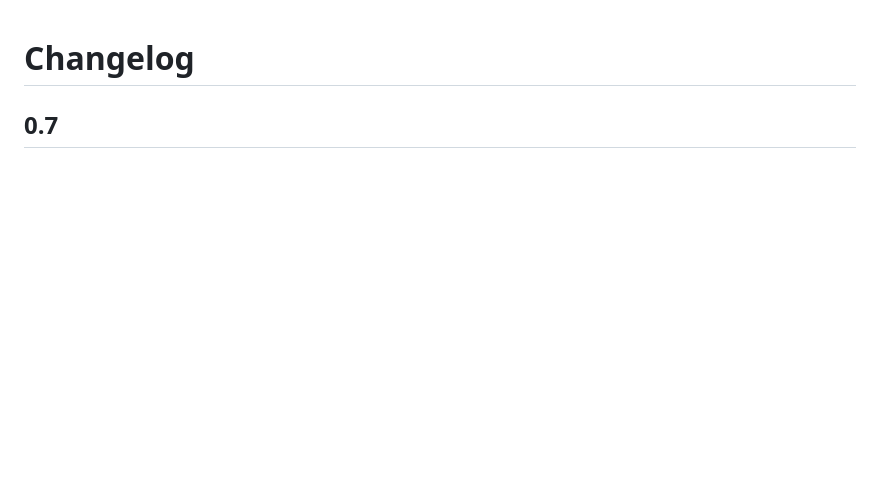
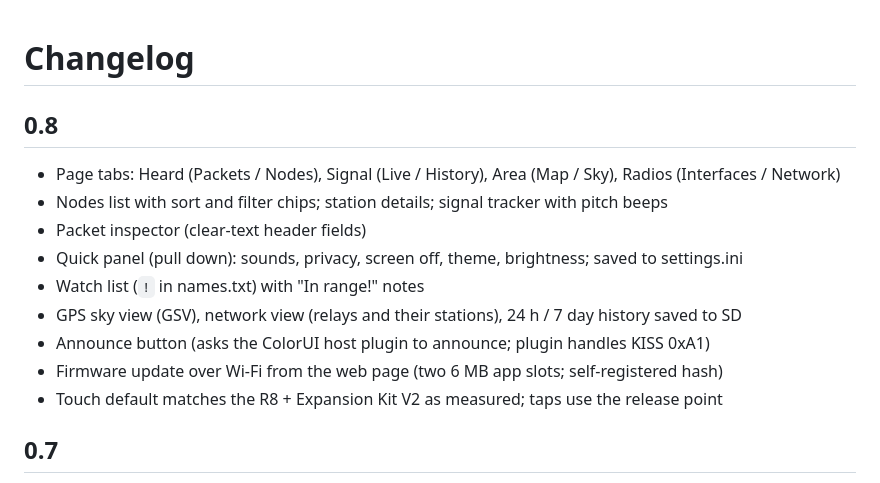
Before and after one commit to Languskhan/rnode-r8-colorui, a Markdown page: CHANGELOG.md, the part around the change. Rendered like a GitHub page; blank space fills up the shorter version.

```diff
--- a/CHANGELOG.md
+++ b/CHANGELOG.md
@@ -1,4 +1,15 @@
 # Changelog
+
+## 0.8
+- Page tabs: Heard (Packets / Nodes), Signal (Live / History), Area (Map / Sky), Radios (Interfaces / Network)
+- Nodes list with sort and filter chips; station details; signal tracker with pitch beeps
+- Packet inspector (clear-text header fields)
+- Quick panel (pull down): sounds, privacy, screen off, theme, brightness; saved to settings.ini
+- Watch list (`!` in names.txt) with "In range!" notes
+- GPS sky view (GSV), network view (relays and their stations), 24 h / 7 day history saved to SD
+- Announce button (asks the ColorUI host plugin to announce; plugin handles KISS 0xA1)
+- Firmware update over Wi-Fi from the web page (two 6 MB app slots; self-registered hash)
+- Touch default matches the R8 + Expansion Kit V2 as measured; taps use the release point
 
 ## 0.7
 - Modern UI: Inter fonts, Tabler icons, rounded cards, status bar, tap-to-jump icon rail,
```
Also changed, not shown: README.md (+27 -7 lines), docs/SD_CARD.md (+6 -2 lines), docs/img/ui-08.png (added), 7 other files.
